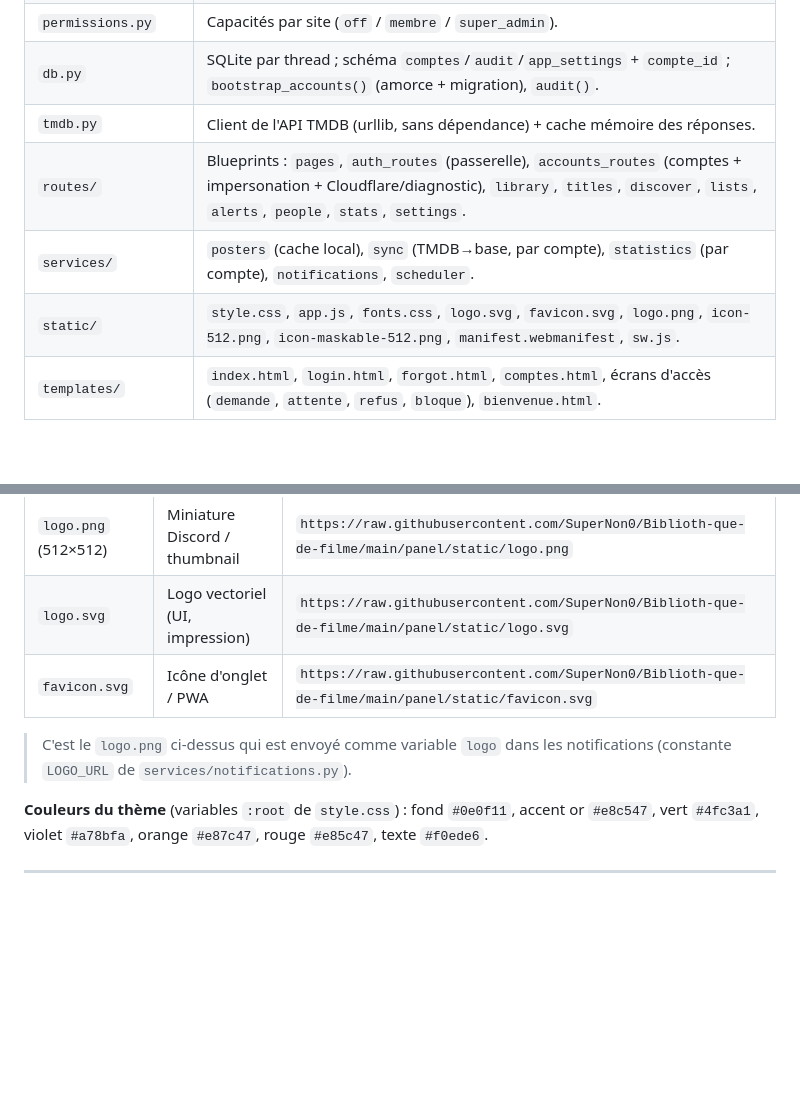
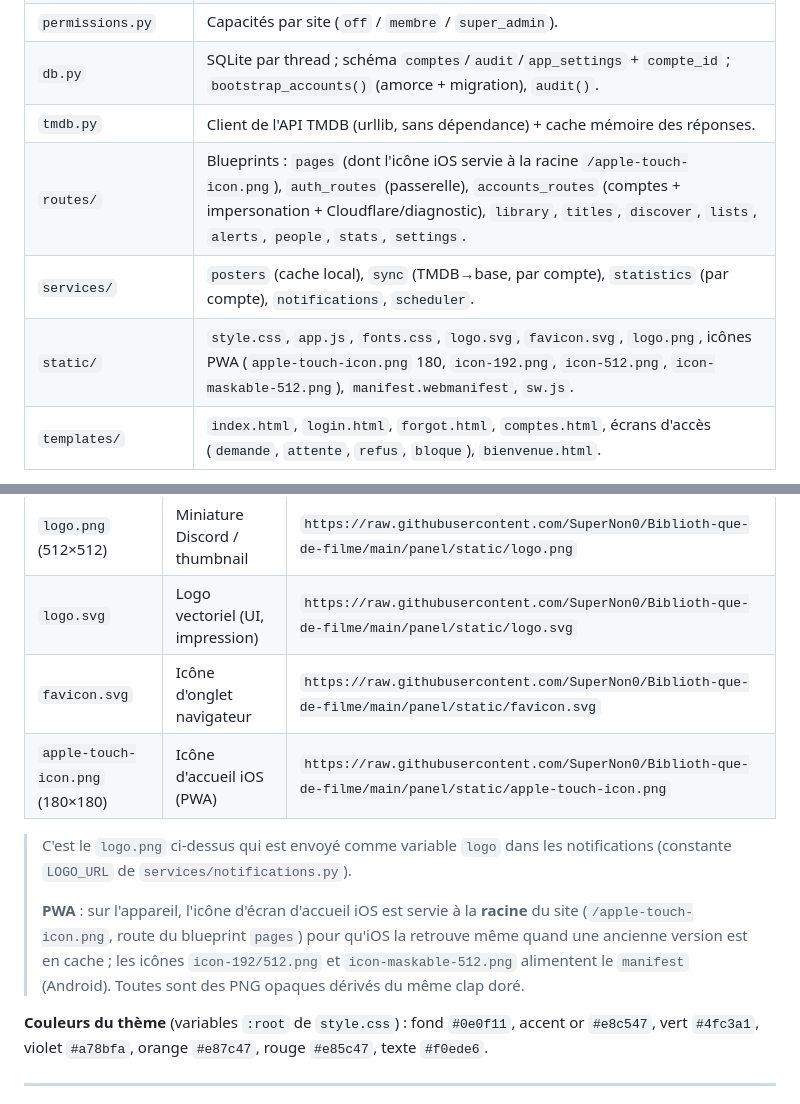
Before and after one commit to SuperNon0/Biblioth-que-de-filme, a Markdown page: README.md, 2 parts joined by grey strips. Rendered like a GitHub page; blank space fills up the shorter version.

Commit message:
docs(README) : icônes PWA (apple-touch-icon racine, manifest) dans architecture + logos
Co-Authored-By: Claude Opus 4.8 <noreply@anthropic.com>
Claude-Session: https://claude.ai/code/session_01VqHXHC8AURnnmaawoj9rY5

```diff
--- a/README.md
+++ b/README.md
@@ -75,9 +75,9 @@ Tout le code applicatif est dans **`panel/`** :
 | `permissions.py` | Capacités par site (`off` / `membre` / `super_admin`). |
 | `db.py` | SQLite par thread ; schéma `comptes`/`audit`/`app_settings` + `compte_id` ; `bootstrap_accounts()` (amorce + migration), `audit()`. |
 | `tmdb.py` | Client de l'API TMDB (urllib, sans dépendance) + cache mémoire des réponses. |
-| `routes/` | Blueprints : `pages`, `auth_routes` (passerelle), `accounts_routes` (comptes + impersonation + Cloudflare/diagnostic), `library`, `titles`, `discover`, `lists`, `alerts`, `people`, `stats`, `settings`. |
+| `routes/` | Blueprints : `pages` (dont l'icône iOS servie à la racine `/apple-touch-icon.png`), `auth_routes` (passerelle), `accounts_routes` (comptes + impersonation + Cloudflare/diagnostic), `library`, `titles`, `discover`, `lists`, `alerts`, `people`, `stats`, `settings`. |
 | `services/` | `posters` (cache local), `sync` (TMDB→base, par compte), `statistics` (par compte), `notifications`, `scheduler`. |
-| `static/` | `style.css`, `app.js`, `fonts.css`, `logo.svg`, `favicon.svg`, `logo.png`, `icon-512.png`, `icon-maskable-512.png`, `manifest.webmanifest`, `sw.js`. |
+| `static/` | `style.css`, `app.js`, `fonts.css`, `logo.svg`, `favicon.svg`, `logo.png`, icônes PWA (`apple-touch-icon.png` 180, `icon-192.png`, `icon-512.png`, `icon-maskable-512.png`), `manifest.webmanifest`, `sw.js`. |
 | `templates/` | `index.html`, `login.html`, `forgot.html`, `comptes.html`, écrans d'accès (`demande`, `attente`, `refus`, `bloque`), `bienvenue.html`. |
 
 **Conventions**
@@ -225,10 +225,17 @@ utilisables tels quels (miniature botpanel, favicon, etc.) :
 |---|---|---|
 | `logo.png` (512×512) | Miniature Discord / thumbnail | `https://raw.githubusercontent.com/SuperNon0/Biblioth-que-de-filme/main/panel/static/logo.png` |
 | `logo.svg` | Logo vectoriel (UI, impression) | `https://raw.githubusercontent.com/SuperNon0/Biblioth-que-de-filme/main/panel/static/logo.svg` |
-| `favicon.svg` | Icône d'onglet / PWA | `https://raw.githubusercontent.com/SuperNon0/Biblioth-que-de-filme/main/panel/static/favicon.svg` |
+| `favicon.svg` | Icône d'onglet navigateur | `https://raw.githubusercontent.com/SuperNon0/Biblioth-que-de-filme/main/panel/static/favicon.svg` |
+| `apple-touch-icon.png` (180×180) | Icône d'accueil iOS (PWA) | `https://raw.githubusercontent.com/SuperNon0/Biblioth-que-de-filme/main/panel/static/apple-touch-icon.png` |
 
 > C'est le `logo.png` ci-dessus qui est envoyé comme variable `logo` dans les
 > notifications (constante `LOGO_URL` de `services/notifications.py`).
+>
+> **PWA** : sur l'appareil, l'icône d'écran d'accueil iOS est servie à la
+> **racine** du site (`/apple-touch-icon.png`, route du blueprint `pages`) pour
+> qu'iOS la retrouve même quand une ancienne version est en cache ; les icônes
+> `icon-192/512.png` et `icon-maskable-512.png` alimentent le `manifest`
+> (Android). Toutes sont des PNG opaques dérivés du même clap doré.
 
 **Couleurs du thème** (variables `:root` de `style.css`) : fond `#0e0f11`,
 accent or `#e8c547`, vert `#4fc3a1`, violet `#a78bfa`, orange `#e87c47`,
```
